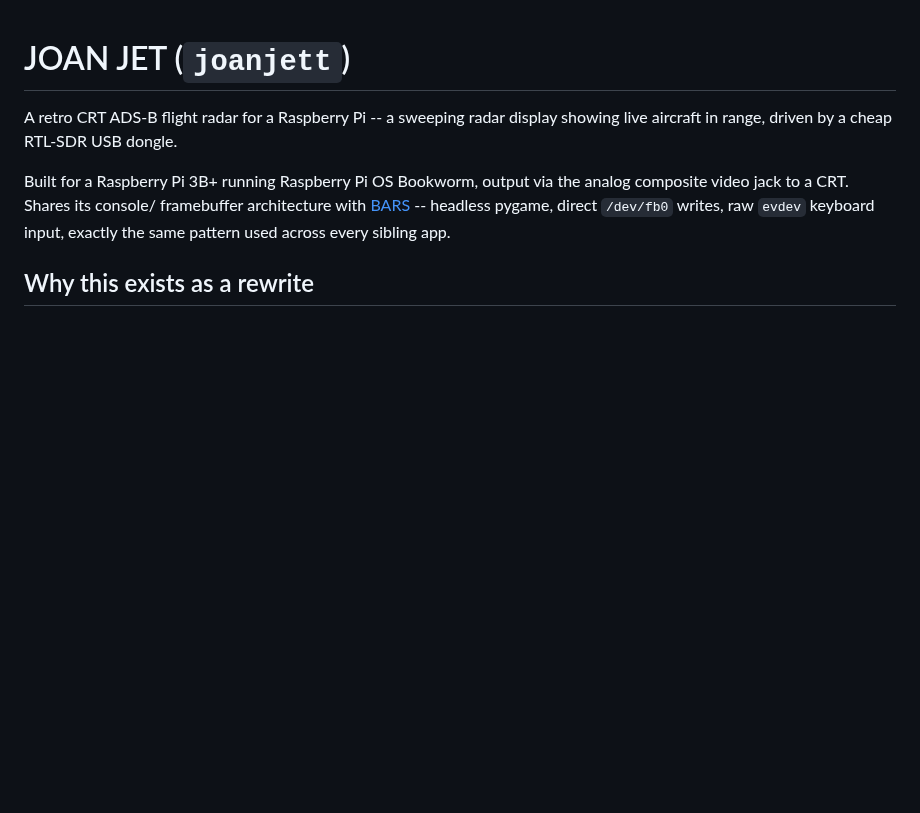
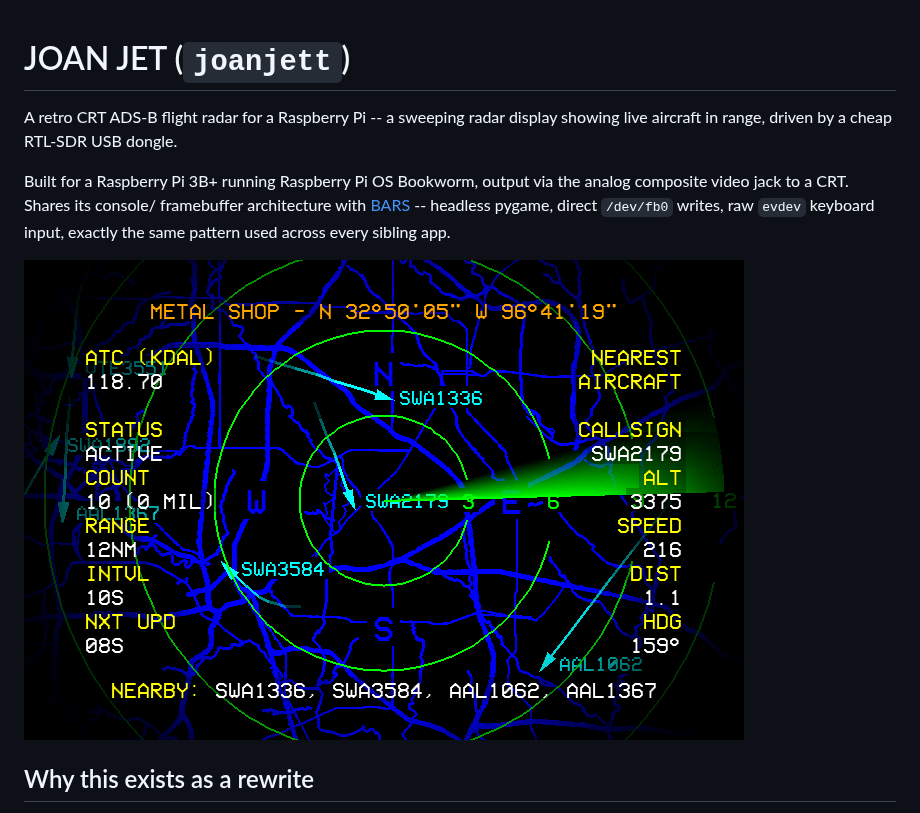
Before and after one commit to LawtonBarnes/joanjett, a Markdown page: README.md, the part around the change. GitHub-like rendering; pictures changed too: img/SCREEN_JOANJETT.png (added); blank space fills up the shorter version.

Commit message:
Add radar screenshot
Co-Authored-By: Claude Sonnet 5 <noreply@anthropic.com>
Claude-Session: https://claude.ai/code/session_015Ho6FY9pY3ci138zty4wZg

```diff
--- a/README.md
+++ b/README.md
@@ -9,6 +9,8 @@ via the analog composite video jack to a CRT. Shares its console/
 framebuffer architecture with [BARS](https://github.com/LawtonBarnes/bars)
 -- headless pygame, direct `/dev/fb0` writes, raw `evdev` keyboard
 input, exactly the same pattern used across every sibling app.
+
+![Framebuffer capture -- radar screen](./img/SCREEN_JOANJETT.png)
 
 ## Why this exists as a rewrite
 
```
